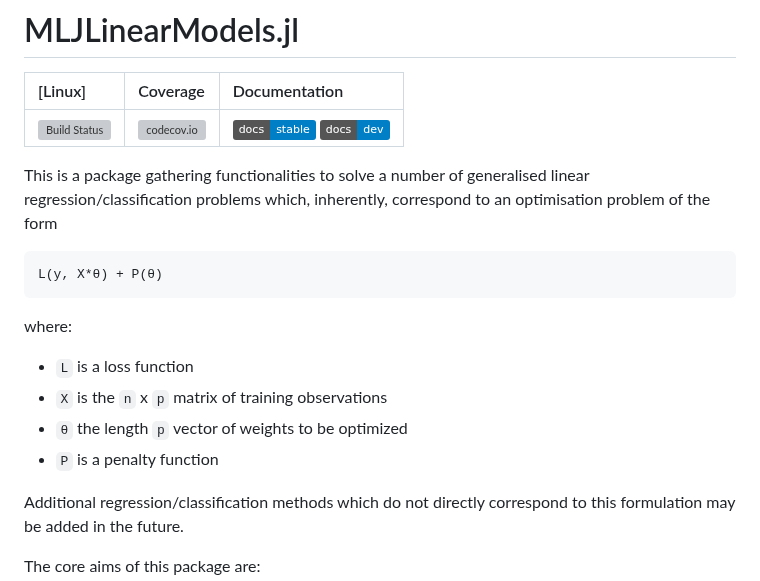
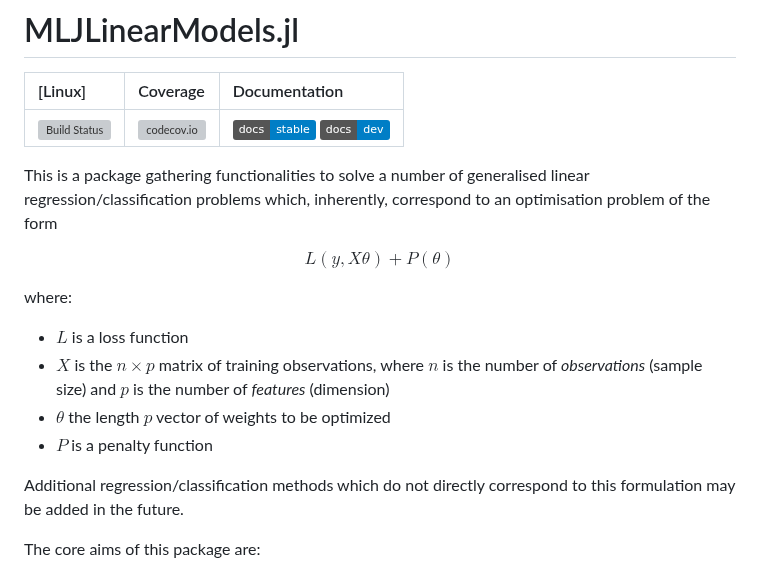
Before and after one commit to JuliaAI/MLJLinearModels.jl, a Markdown page: README.md, the part around the change. Drawn GitHub-style; badges without logos; grey boxes are pictures that could not be loaded.

Commit message:
cosmetic edits

````diff
--- a/README.md
+++ b/README.md
@@ -6,16 +6,16 @@
 
 This is a package gathering functionalities to solve a number of generalised linear regression/classification problems which, inherently, correspond to an optimisation problem of the form
 
-```
-L(y, X*θ) + P(θ)
-```
+$$
+L(y, X\theta) + P(\theta)
+$$
 
 where:
 
-- `L` is a loss function
-- `X` is the `n` x `p` matrix of training observations
-- `θ` the length `p` vector of weights to be optimized
-- `P`  is a penalty function
+- $L$ is a loss function
+- $X$ is the $n \times p$ matrix of training observations, where $n$ is the number of _observations_ (sample size) and $p$ is the number of _features_ (dimension)
+- $\theta$ the length $p$ vector of weights to be optimized
+- $P$  is a penalty function
 
 Additional regression/classification methods which do not directly correspond to this formulation may be added in the future.
 
````
